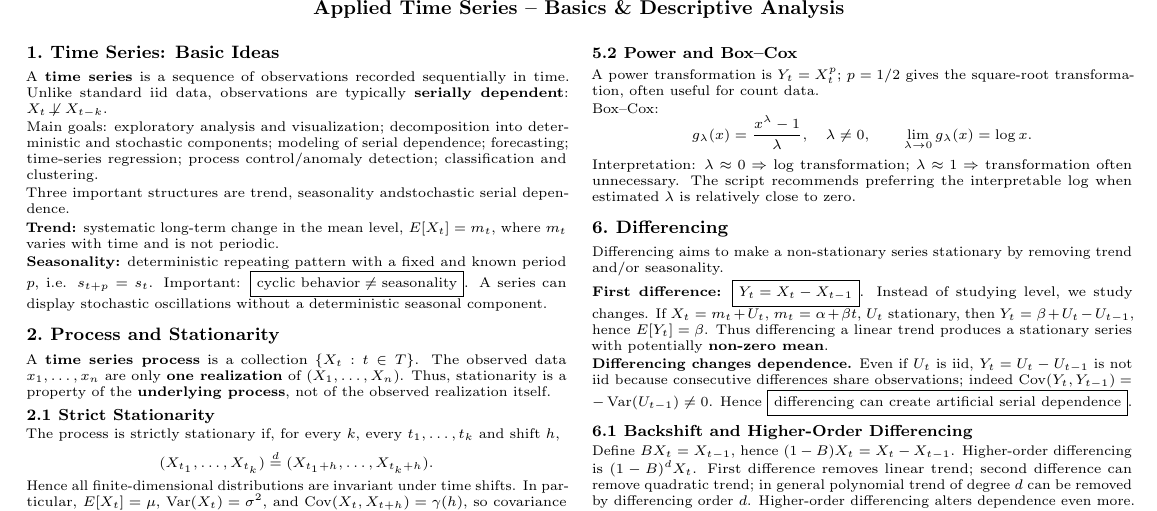
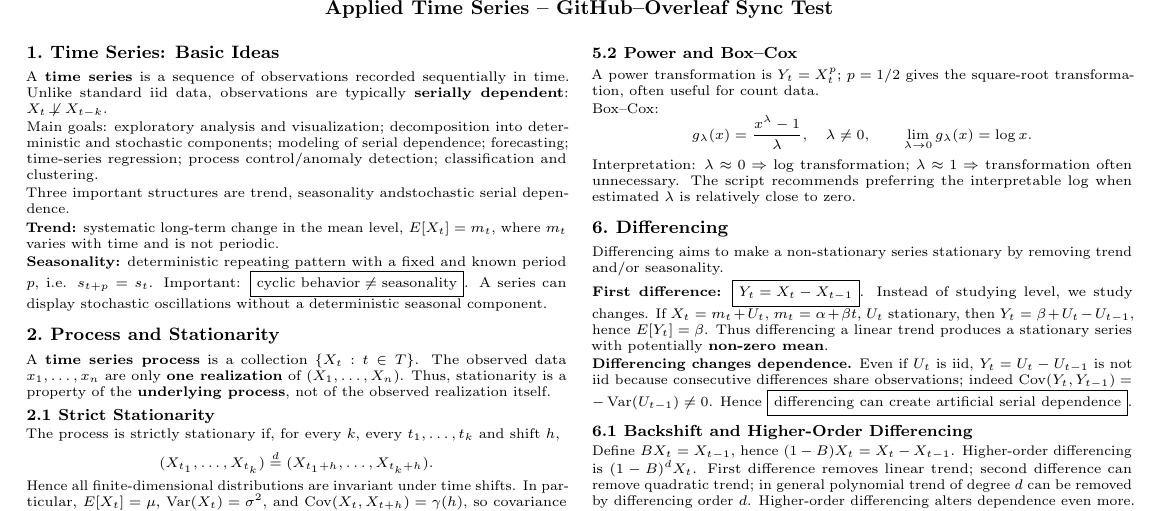
Before and after one commit to ciprianisamuele/ats, a LaTeX document (main.tex): part of page 1 of 12, cut so that both start at the same text. Compiled offline with pdfLaTeX.

Commit message:
Test GitHub–Overleaf sync

```diff
--- a/main.tex
+++ b/main.tex
@@ -42,7 +42,7 @@
 \footnotesize
 
 \begin{center}
-{\large\bfseries Applied Time Series -- Basics \& Descriptive Analysis}
+{\large\bfseries Applied Time Series -- GitHub--Overleaf Sync Test}
 \end{center}
 \vspace{-2mm}
 
```
